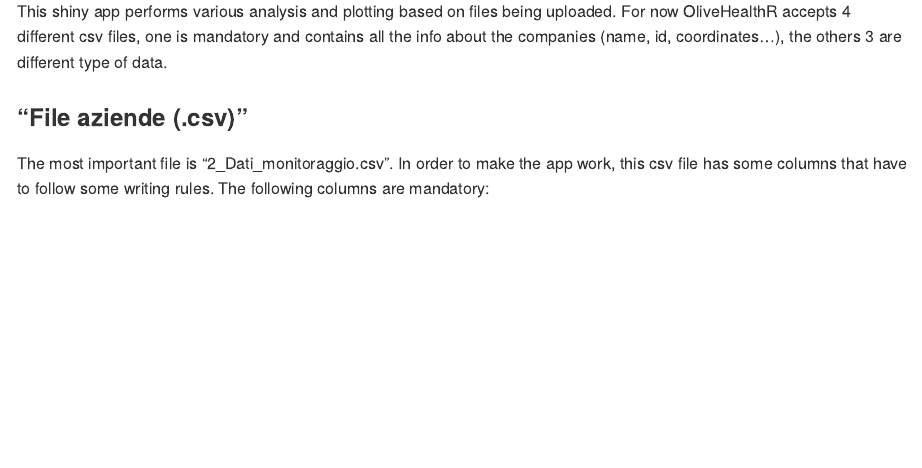
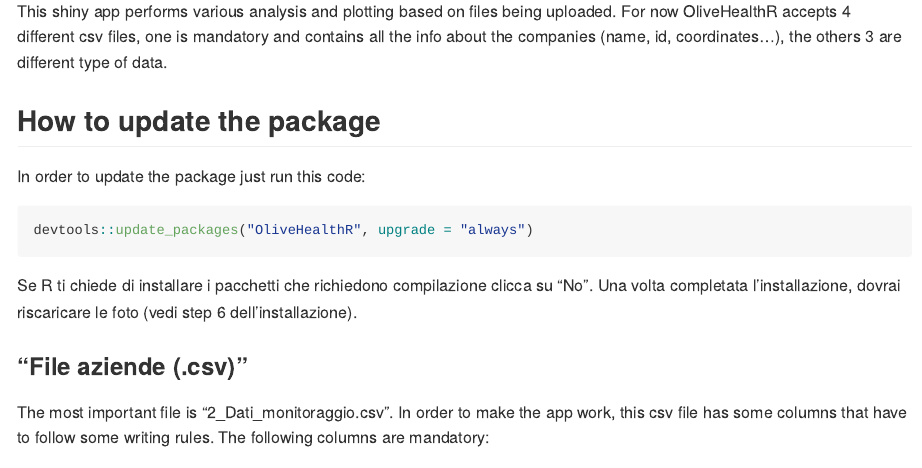
Before and after one commit to ShinyFabio/OliveHealthR, an R Markdown document (README.Rmd): the page in a window 1100 px wide, from 1700 px down. The pictures show the output file README.md that the author committed with the source, drawn offline in the style of GitHub; badge pictures from the web are left out.

Commit message:
readme updated

````diff
--- a/README.Rmd
+++ b/README.Rmd
@@ -95,6 +95,16 @@ OliveHealthR::run_OliveHealthR()
 
 This shiny app performs various analysis and plotting based on files being uploaded. For now OliveHealthR accepts 4 different csv files, one is mandatory and contains all the info about the companies (name, id, coordinates...), the others 3 are different type of data.
 
+## How to update the package
+
+In order to update the package just run this code:
+
+``` r
+devtools::update_packages("OliveHealthR", upgrade = "always")
+```
+Se R ti chiede di installare i pacchetti che richiedono compilazione clicca su "No". Una volta completata l'installazione,
+dovrai riscaricare le foto (vedi step 6 dell'installazione).
+
 ### "File aziende (.csv)"
 The most important file is "2_Dati_monitoraggio.csv". In order to make the app work, this csv file has some columns that have to follow some writing rules. The following columns are mandatory:
 
````
Also changed, not shown: README.md, 1 other file.
